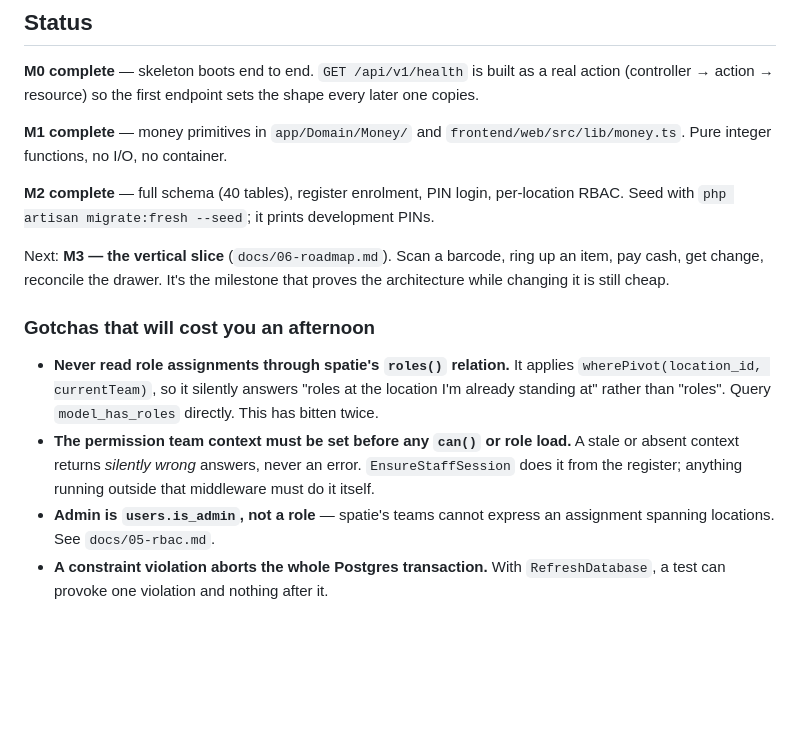
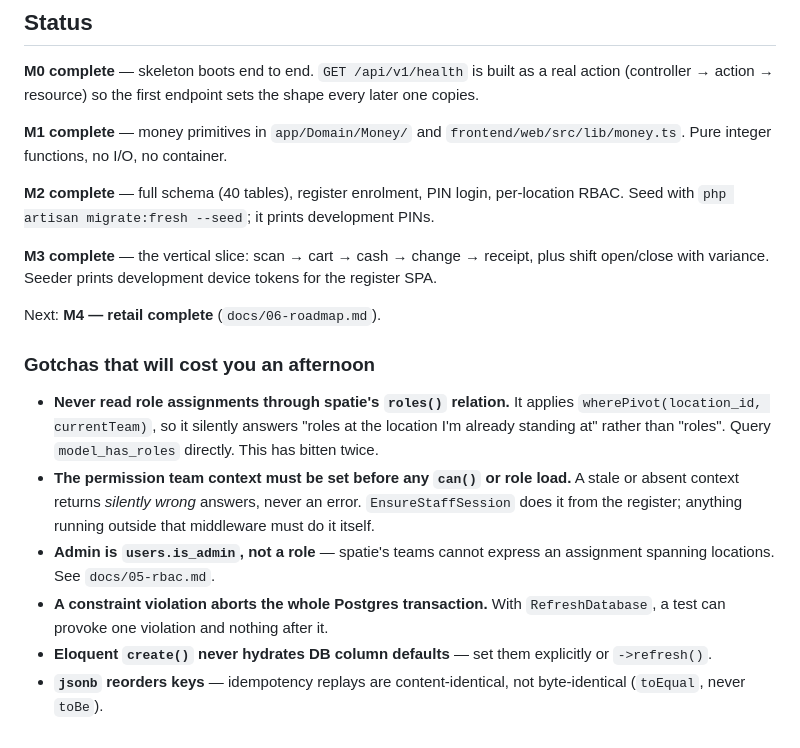
Before and after one commit to KenPrz/pos, a Markdown page: CLAUDE.md, the part around the change. Rendered like a GitHub page; blank space fills up the shorter version.

```diff
--- a/CLAUDE.md
+++ b/CLAUDE.md
@@ -120,9 +120,10 @@ Pure integer functions, no I/O, no container.
 **M2 complete** — full schema (40 tables), register enrolment, PIN login, per-location
 RBAC. Seed with `php artisan migrate:fresh --seed`; it prints development PINs.
 
-Next: **M3 — the vertical slice** (`docs/06-roadmap.md`). Scan a barcode, ring up an item,
-pay cash, get change, reconcile the drawer. It's the milestone that proves the
-architecture while changing it is still cheap.
+**M3 complete** — the vertical slice: scan → cart → cash → change → receipt, plus shift
+open/close with variance. Seeder prints development device tokens for the register SPA.
+
+Next: **M4 — retail complete** (`docs/06-roadmap.md`).
 
 ### Gotchas that will cost you an afternoon
 
@@ -137,3 +138,7 @@ architecture while changing it is still cheap.
   spanning locations. See `docs/05-rbac.md`.
 - **A constraint violation aborts the whole Postgres transaction.** With `RefreshDatabase`,
   a test can provoke one violation and nothing after it.
+- **Eloquent `create()` never hydrates DB column defaults** — set them explicitly or
+  `->refresh()`.
+- **`jsonb` reorders keys** — idempotency replays are content-identical, not
+  byte-identical (`toEqual`, never `toBe`).
```
Also changed, not shown: docs/03-api.md (+6 -1 lines), docs/06-roadmap.md (+34 -1 lines).
